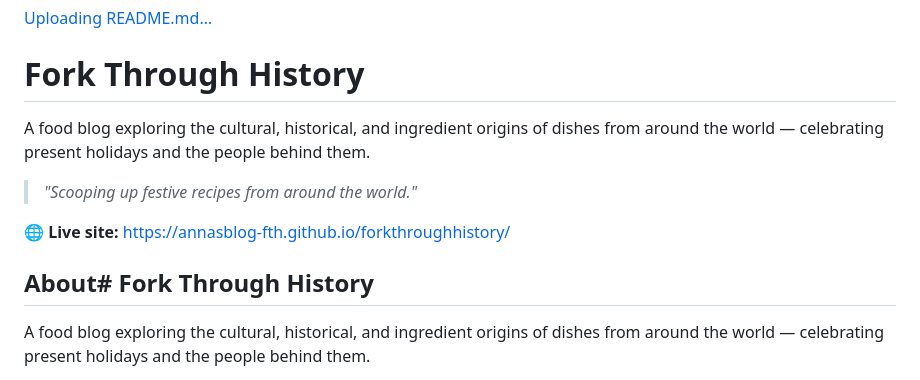
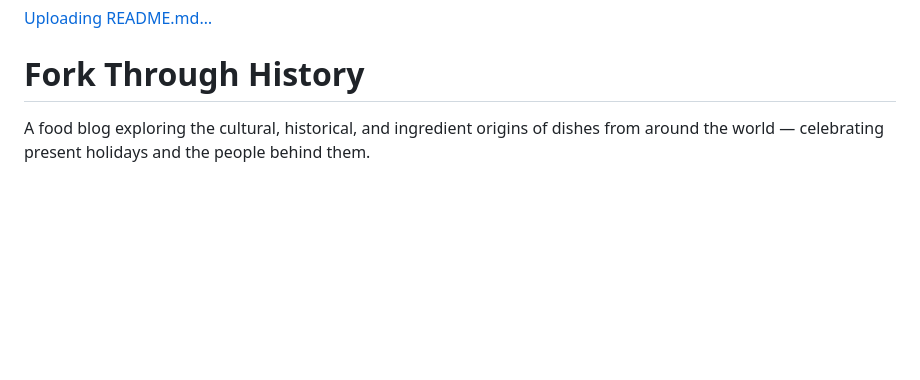
Before and after one commit to annasblog-fth/forkthroughhistory, a Markdown page: README.md, the part around the change. GitHub-like rendering; blank space fills up the shorter version.

Commit message:
Refactor README to eliminate redundancy
Removed duplicate content and corrected formatting in the README.

```diff
--- a/README.md
+++ b/README.md
@@ -1,13 +1,5 @@
 [Uploading README.md…]()
 # Fork Through History
-
-A food blog exploring the cultural, historical, and ingredient origins of dishes from around the world — celebrating present holidays and the people behind them.
-
-> *"Scooping up festive recipes from around the world."*
-
-🌐 **Live site:** https://annasblog-fth.github.io/forkthroughhistory/
-
-## About# Fork Through History
 
 A food blog exploring the cultural, historical, and ingredient origins of dishes from around the world — celebrating present holidays and the people behind them.
 
```
